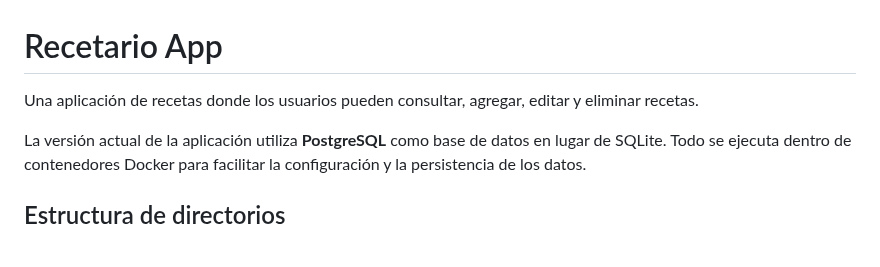
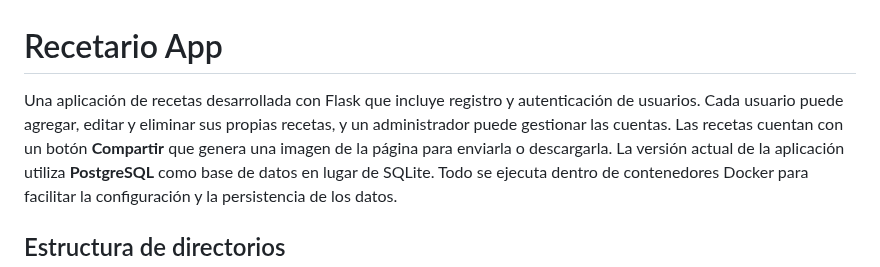
Before and after one commit to gabofunebre/recetario, a Markdown page: README.md, the part around the change. Rendered like a GitHub page.

Commit message:
docs: actualiza README con funciones de usuarios

```diff
--- a/README.md
+++ b/README.md
@@ -1,8 +1,9 @@
 
 # Recetario App
 
-Una aplicación de recetas donde los usuarios pueden consultar, agregar, editar y eliminar recetas.
-
+Una aplicación de recetas desarrollada con Flask que incluye registro y autenticación de usuarios.
+Cada usuario puede agregar, editar y eliminar sus propias recetas, y un administrador puede gestionar las cuentas.
+Las recetas cuentan con un botón **Compartir** que genera una imagen de la página para enviarla o descargarla.
 La versión actual de la aplicación utiliza **PostgreSQL** como base de datos en lugar de SQLite. Todo se ejecuta dentro de contenedores Docker para facilitar la configuración y la persistencia de los datos.
 
 ## Estructura de directorios
```
